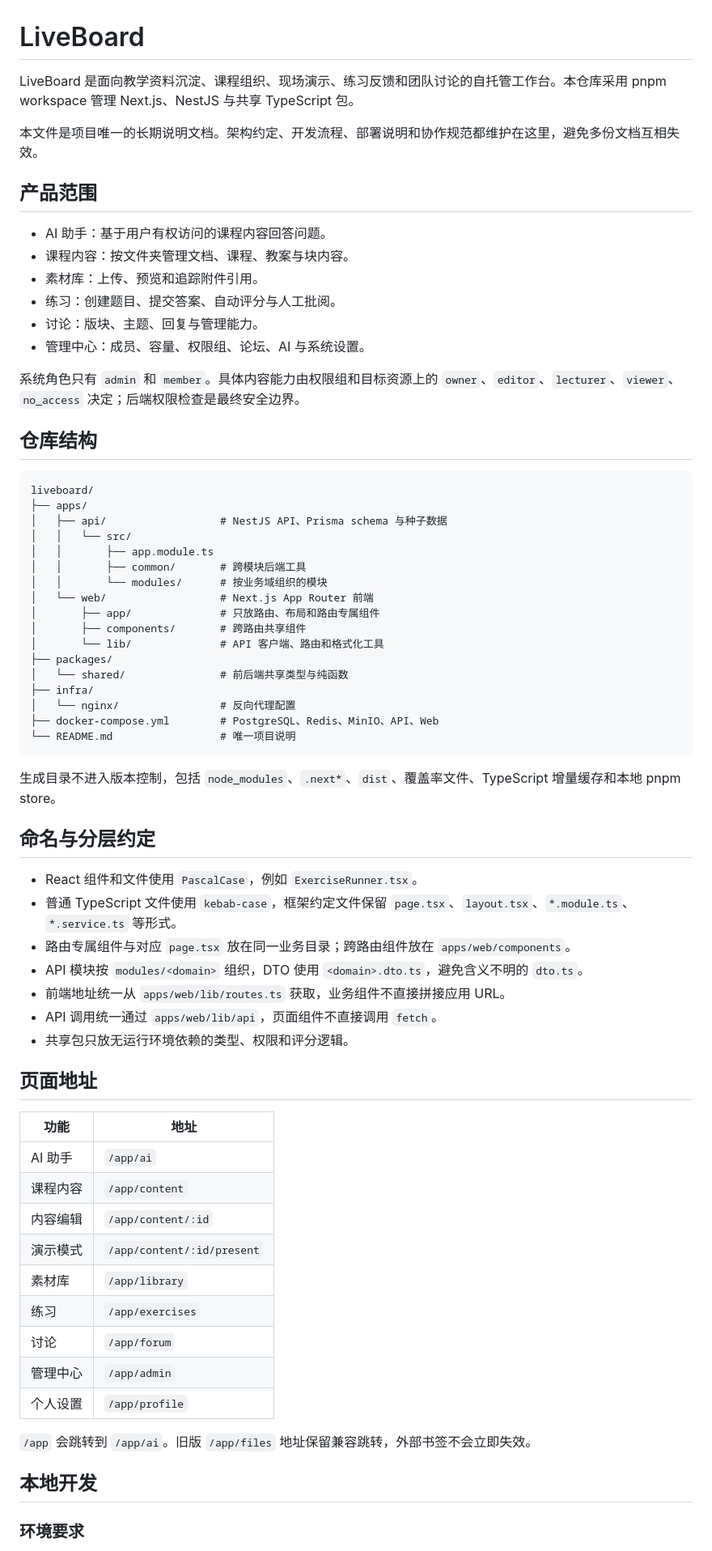
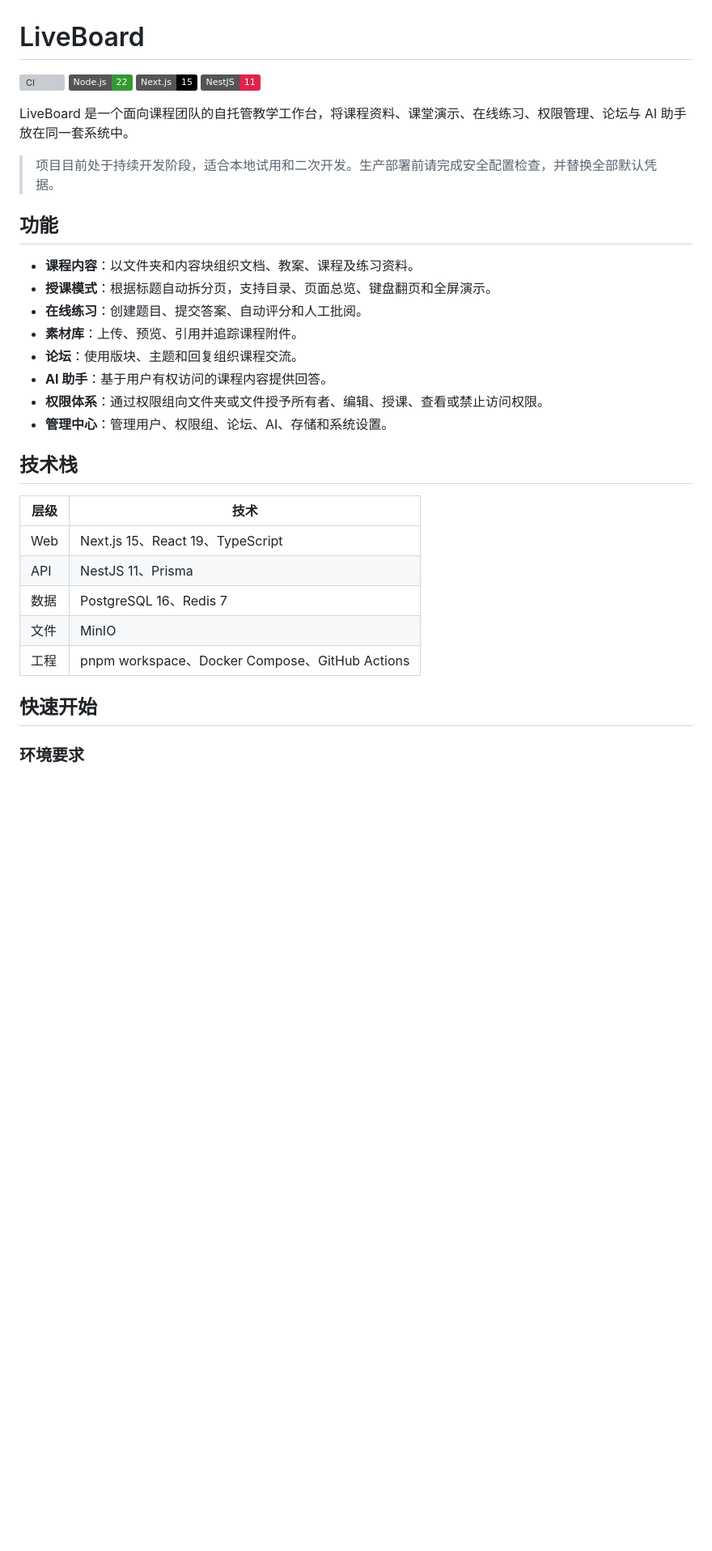
Before and after one commit to HFLive/liveboard, a Markdown page: README.md, the part around one of its changes. Shown at 81% size. GitHub-like rendering; badges without logos; blank space fills up the shorter version; grey boxes are pictures that could not be loaded.

````diff
--- a/README.md
+++ b/README.md
@@ -1,71 +1,36 @@
 # LiveBoard
 
-LiveBoard 是面向教学资料沉淀、课程组织、现场演示、练习反馈和团队讨论的自托管工作台。本仓库采用 pnpm workspace 管理 Next.js、NestJS 与共享 TypeScript 包。
+[![CI](https://github.com/HFLive/liveboard/actions/workflows/ci.yml/badge.svg)](https://github.com/HFLive/liveboard/actions/workflows/ci.yml)
+![Node.js](https://img.shields.io/badge/Node.js-22-339933?logo=nodedotjs&logoColor=white)
+![Next.js](https://img.shields.io/badge/Next.js-15-000000?logo=nextdotjs&logoColor=white)
+![NestJS](https://img.shields.io/badge/NestJS-11-E0234E?logo=nestjs&logoColor=white)
 
-本文件是项目唯一的长期说明文档。架构约定、开发流程、部署说明和协作规范都维护在这里，避免多份文档互相失效。
+LiveBoard 是一个面向课程团队的自托管教学工作台，将课程资料、课堂演示、在线练习、权限管理、论坛与 AI 助手放在同一套系统中。
 
-## 产品范围
+> 项目目前处于持续开发阶段，适合本地试用和二次开发。生产部署前请完成安全配置检查，并替换全部默认凭据。
 
-- AI 助手：基于用户有权访问的课程内容回答问题。
-- 课程内容：按文件夹管理文档、课程、教案与块内容。
-- 素材库：上传、预览和追踪附件引用。
-- 练习：创建题目、提交答案、自动评分与人工批阅。
-- 讨论：版块、主题、回复与管理能力。
-- 管理中心：成员、容量、权限组、论坛、AI 与系统设置。
+## 功能
 
-系统角色只有 `admin` 和 `member`。具体内容能力由权限组和目标资源上的 `owner`、`editor`、`lecturer`、`viewer`、`no_access` 决定；后端权限检查是最终安全边界。
+- **课程内容**：以文件夹和内容块组织文档、教案、课程及练习资料。
+- **授课模式**：根据标题自动拆分页，支持目录、页面总览、键盘翻页和全屏演示。
+- **在线练习**：创建题目、提交答案、自动评分和人工批阅。
+- **素材库**：上传、预览、引用并追踪课程附件。
+- **论坛**：使用版块、主题和回复组织课程交流。
+- **AI 助手**：基于用户有权访问的课程内容提供回答。
+- **权限体系**：通过权限组向文件夹或文件授予所有者、编辑、授课、查看或禁止访问权限。
+- **管理中心**：管理用户、权限组、论坛、AI、存储和系统设置。
 
-## 仓库结构
+## 技术栈
 
-```text
-liveboard/
-├── apps/
-│   ├── api/                  # NestJS API、Prisma schema 与种子数据
-│   │   └── src/
-│   │       ├── app.module.ts
-│   │       ├── common/       # 跨模块后端工具
-│   │       └── modules/      # 按业务域组织的模块
-│   └── web/                  # Next.js App Router 前端
-│       ├── app/              # 只放路由、布局和路由专属组件
-│       ├── components/       # 跨路由共享组件
-│       └── lib/              # API 客户端、路由和格式化工具
-├── packages/
-│   └── shared/               # 前后端共享类型与纯函数
-├── infra/
-│   └── nginx/                # 反向代理配置
-├── docker-compose.yml        # PostgreSQL、Redis、MinIO、API、Web
-└── README.md                 # 唯一项目说明
-```
+| 层级 | 技术                                           |
+| ---- | ---------------------------------------------- |
+| Web  | Next.js 15、React 19、TypeScript               |
+| API  | NestJS 11、Prisma                              |
+| 数据 | PostgreSQL 16、Redis 7                         |
+| 文件 | MinIO                                          |
+| 工程 | pnpm workspace、Docker Compose、GitHub Actions |
 
-生成目录不进入版本控制，包括 `node_modules`、`.next*`、`dist`、覆盖率文件、TypeScript 增量缓存和本地 pnpm store。
-
-## 命名与分层约定
-
-- React 组件和文件使用 `PascalCase`，例如 `ExerciseRunner.tsx`。
-- 普通 TypeScript 文件使用 `kebab-case`，框架约定文件保留 `page.tsx`、`layout.tsx`、`*.module.ts`、`*.service.ts` 等形式。
-- 路由专属组件与对应 `page.tsx` 放在同一业务目录；跨路由组件放在 `apps/web/components`。
-- API 模块按 `modules/<domain>` 组织，DTO 使用 `<domain>.dto.ts`，避免含义不明的 `dto.ts`。
-- 前端地址统一从 `apps/web/lib/routes.ts` 获取，业务组件不直接拼接应用 URL。
-- API 调用统一通过 `apps/web/lib/api`，页面组件不直接调用 `fetch`。
-- 共享包只放无运行环境依赖的类型、权限和评分逻辑。
-
-## 页面地址
-
-| 功能     | 地址                       |
-| -------- | -------------------------- |
-| AI 助手  | `/app/ai`                  |
-| 课程内容 | `/app/content`             |
-| 内容编辑 | `/app/content/:id`         |
-| 演示模式 | `/app/content/:id/present` |
-| 素材库   | `/app/library`             |
-| 练习     | `/app/exercises`           |
-| 讨论     | `/app/forum`               |
-| 管理中心 | `/app/admin`               |
-| 个人设置 | `/app/profile`             |
-
-`/app` 会跳转到 `/app/ai`。旧版 `/app/files` 地址保留兼容跳转，外部书签不会立即失效。
-
-## 本地开发
+## 快速开始
 
 ### 环境要求
 
````
Also changed, not shown: other parts of README.md (+102 -121 lines), AGENTS.md (added, +129 -0 lines).
